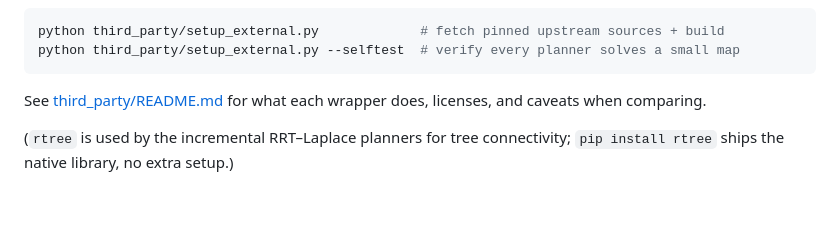
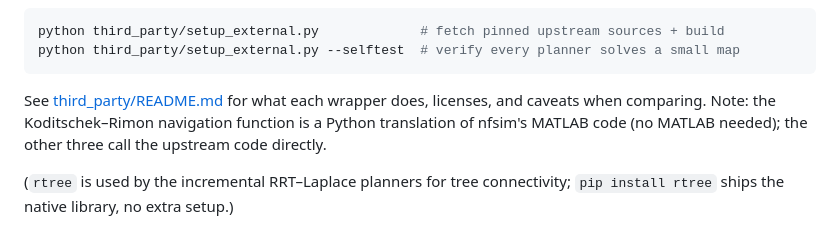
Before and after one commit to JRishabh1/FrontierVoltageBoostLaplacianPathPlanning, a Markdown page: README.md, the part around the change. Rendered like a GitHub page; blank space fills up the shorter version.

Commit message:
Document the nfsim MATLAB-to-Python translation and pin upstream issue lines
List which nfsim files/lines the KR navigation function translates and
what was left out, and link each cust_fields issue to the exact lines at
the pinned commit (two reproduced: the workspace-tree TypeError and the
in-place mutation in compute_T_q).

````diff
--- a/README.md
+++ b/README.md
@@ -23,7 +23,7 @@ python third_party/setup_external.py             # fetch pinned upstream sources
 python third_party/setup_external.py --selftest  # verify every planner solves a small map
 ```
 
-See [third_party/README.md](third_party/README.md) for what each wrapper does, licenses, and caveats when comparing.
+See [third_party/README.md](third_party/README.md) for what each wrapper does, licenses, and caveats when comparing. Note: the Koditschek–Rimon navigation function is a Python translation of nfsim's MATLAB code (no MATLAB needed); the other three call the upstream code directly.
 
 (`rtree` is used by the incremental RRT–Laplace planners for tree connectivity; `pip install rtree` ships the native library, no extra setup.)
 
````
Also changed, not shown: 1 other file.
